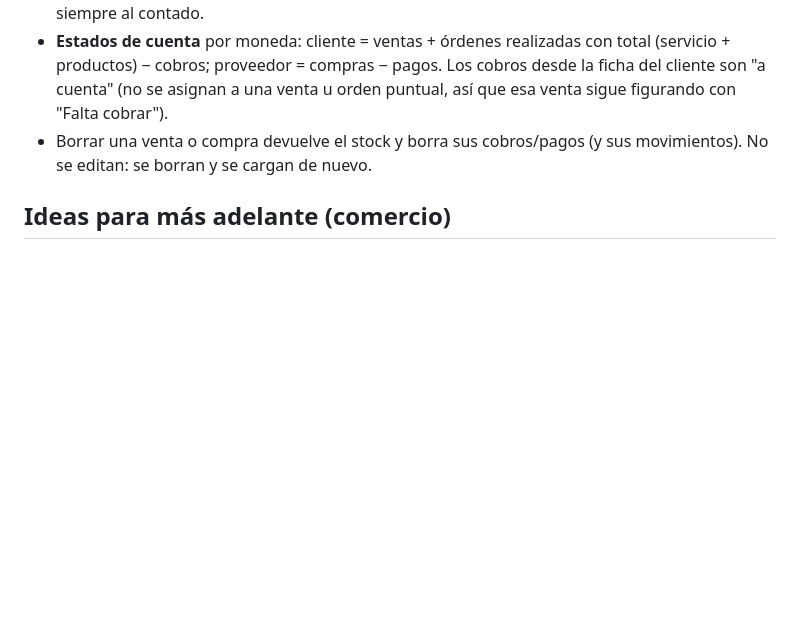
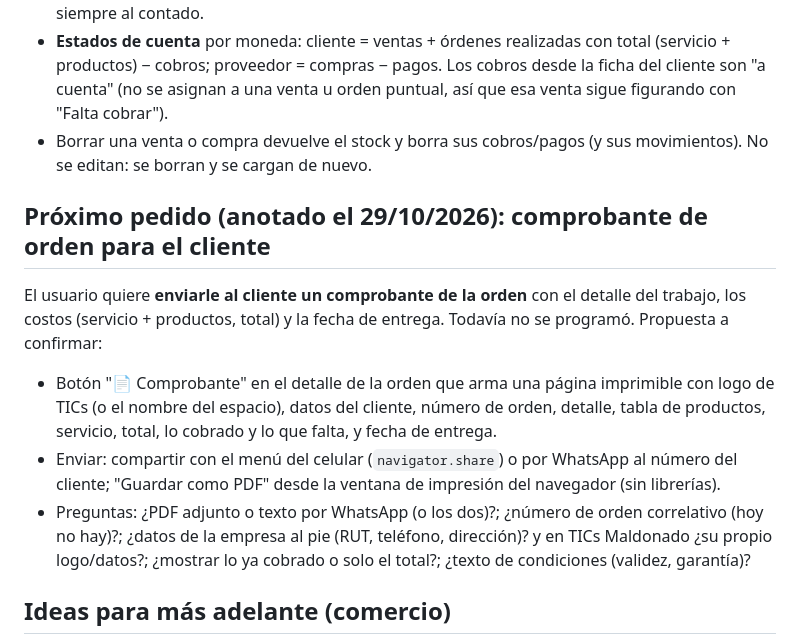
Before and after one commit to jsouza1891/TICs, a Markdown page: CLAUDE.md, the part around the change. Rendered like a GitHub page; blank space fills up the shorter version.

Commit message:
Note the requested order receipt feature
Co-Authored-By: Claude Opus 5.5 <noreply@anthropic.com>
Claude-Session: https://claude.ai/code/session_01Xaa48CbxydgBu3QUfo7KbX

```diff
--- a/CLAUDE.md
+++ b/CLAUDE.md
@@ -46,6 +46,12 @@ Pedido del usuario: dos cajas, proveedores, productos con stock, ventas y produc
 - **Estados de cuenta** por moneda: cliente = ventas + órdenes realizadas con total (servicio + productos) − cobros; proveedor = compras − pagos. Los cobros desde la ficha del cliente son "a cuenta" (no se asignan a una venta u orden puntual, así que esa venta sigue figurando con "Falta cobrar").
 - Borrar una venta o compra devuelve el stock y borra sus cobros/pagos (y sus movimientos). No se editan: se borran y se cargan de nuevo.
 
+## Próximo pedido (anotado el 29/10/2026): comprobante de orden para el cliente
+El usuario quiere **enviarle al cliente un comprobante de la orden** con el detalle del trabajo, los costos (servicio + productos, total) y la fecha de entrega. Todavía no se programó. Propuesta a confirmar:
+- Botón "📄 Comprobante" en el detalle de la orden que arma una página imprimible con logo de TICs (o el nombre del espacio), datos del cliente, número de orden, detalle, tabla de productos, servicio, total, lo cobrado y lo que falta, y fecha de entrega.
+- Enviar: compartir con el menú del celular (`navigator.share`) o por WhatsApp al número del cliente; "Guardar como PDF" desde la ventana de impresión del navegador (sin librerías).
+- Preguntas: ¿PDF adjunto o texto por WhatsApp (o los dos)?; ¿número de orden correlativo (hoy no hay)?; ¿datos de la empresa al pie (RUT, teléfono, dirección)? y en TICs Maldonado ¿su propio logo/datos?; ¿mostrar lo ya cobrado o solo el total?; ¿texto de condiciones (validez, garantía)?
+
 ## Ideas para más adelante (comercio)
 Número de orden/venta correlativo, presupuestos, mandar el estado de cuenta por WhatsApp o PDF, editar ventas y compras, asignar un cobro a cuenta a una venta puntual, historial de cotizaciones.
 
```
